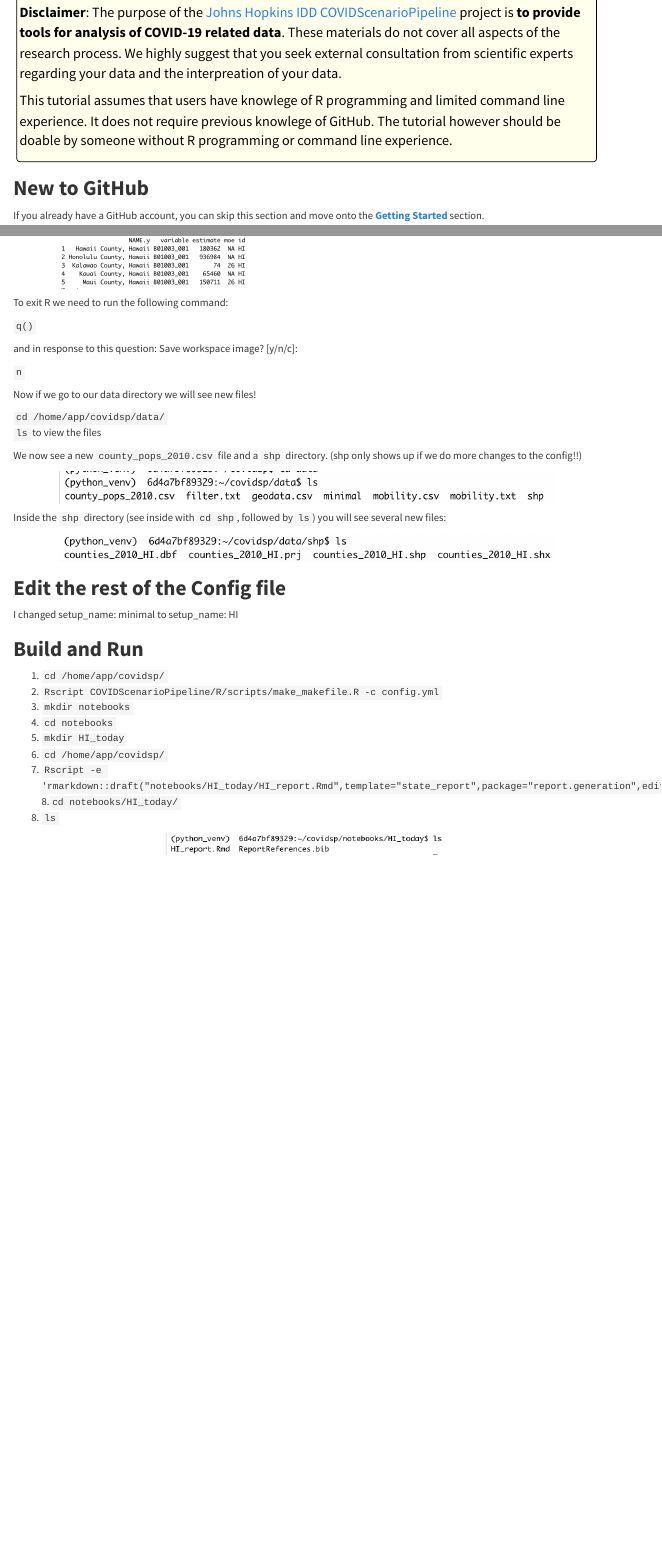
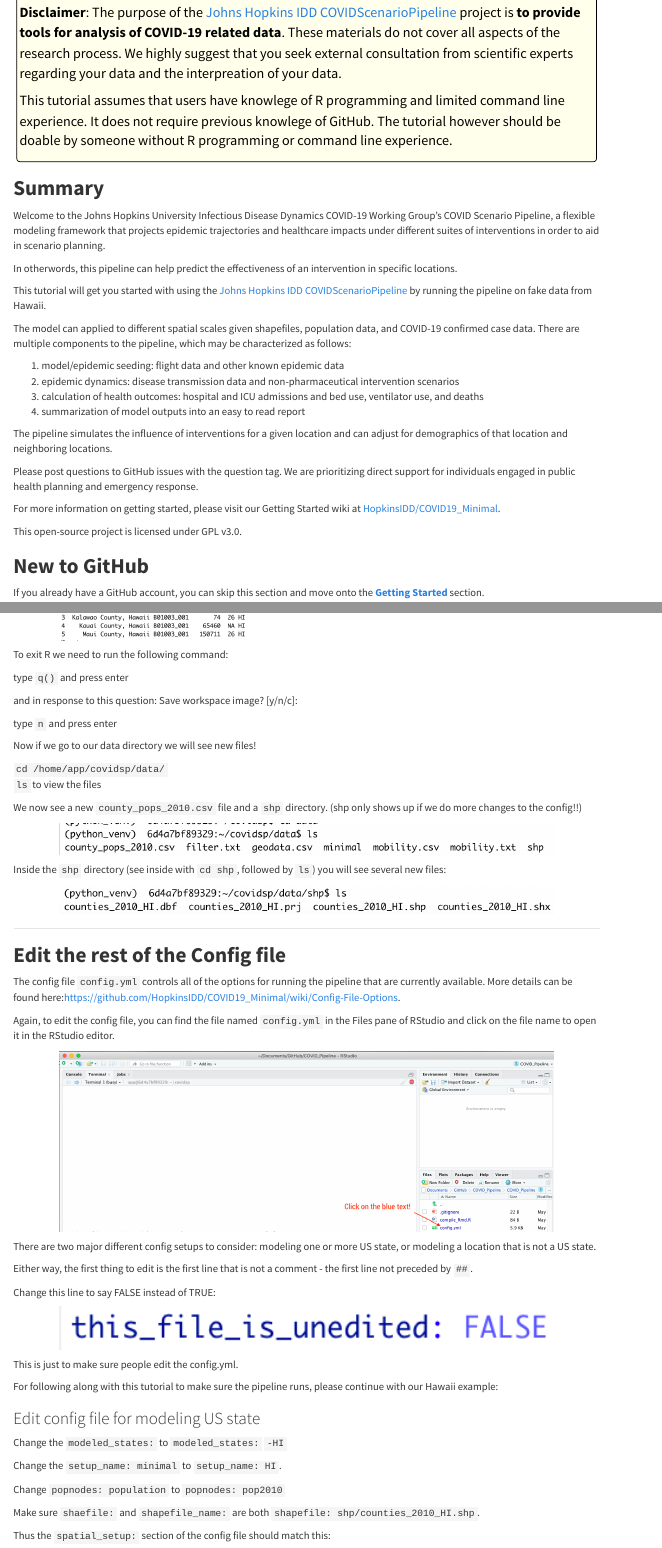
Before and after one commit to carriewright11/covid_epi, an R Markdown document (index.Rmd): the page in a window 1100 px wide, from 590 px down, and a second part further down, joined at a grey line. Rendered offline with R 4.5, knitr and Pandoc, with nearby package versions; some code elsewhere in the file could not run offline; menus at the side of the page are left out.

Commit message:
adding config editing section and summary

````diff
--- a/index.Rmd
+++ b/index.Rmd
@@ -54,6 +54,32 @@ Photo by CDC on Unsplash
 
 
 This tutorial assumes that users have knowlege of R programming and limited command line experience. It does not require previous knowlege of GitHub. The tutorial however should be doable by someone without R programming or command line experience.
+
+## **Summary**
+
+Welcome to the Johns Hopkins University Infectious Disease Dynamics COVID-19 Working Group's COVID Scenario Pipeline, a flexible modeling framework that projects epidemic trajectories and healthcare impacts under different suites of interventions in order to aid in scenario planning.
+
+In otherwords, this pipeline can help predict the effectiveness of an intervention in specific locations.
+
+
+This tutorial will get you started with using the [Johns Hopkins IDD COVIDScenarioPipeline](https://github.com/HopkinsIDD/COVID19_Minimal){target="_blank"} by running the pipeline on fake data from Hawaii.
+
+
+The model can applied to different spatial scales given shapefiles, population data, and COVID-19 confirmed case data. There are multiple components to the pipeline, which may be characterized as follows:
+
+1) model/epidemic seeding: flight data and other known epidemic data
+2) epidemic dynamics: disease transmission data and non-pharmaceutical intervention scenarios
+3) calculation of health outcomes: hospital and ICU admissions and bed use, ventilator use, and deaths
+4) summarization of model outputs into an easy to read report
+
+The pipeline simulates the influence of interventions for a given location and can adjust for demographics of that location and neighboring locations.
+
+Please post questions to GitHub issues with the question tag. We are prioritizing direct support for individuals engaged in public health planning and emergency response.
+
+For more information on getting started, please visit our Getting Started wiki at [HopkinsIDD/COVID19_Minimal](https://github.com/HopkinsIDD/COVID19_Minimal).
+
+This open-source project is licensed under GPL v3.0.
+
 
 ## **New to GitHub**
 
@@ -455,11 +483,11 @@ knitr::include_graphics(here::here("img","GettingShape.png"))
 
 To exit R we need to run the following command:
 
-`q()`
+type `q()`  and press enter
 
 and in response to this question: Save workspace image? [y/n/c]:
 
-`n`
+type `n` and press enter
 
 Now if we go to our data directory we will see new files!
 
@@ -476,7 +504,42 @@ Inside the `shp` directory (see inside with `cd shp`, followed by `ls`) you will
 knitr::include_graphics(here::here("img","shpDirectory.png"))
 ```
 
+***
 
 ## **Edit the rest of the Config file**
 
-I changed setup_name: minimal to setup_name: HI
+The config file `config.yml` controls all of the options for running the pipeline that are currently available.
+More details can be found here:https://github.com/HopkinsIDD/COVID19_Minimal/wiki/Config-File-Options.
+
+Again, to edit the config file, you can find the file named `config.yml` in the Files pane of RStudio and click on the file name to open it in the RStudio editor.
+
+```{r, echo = FALSE, out.width="700px", fig.align='center'}
+knitr::include_graphics(here::here("img","find_config.png"))
+```
+
+There are two major different config setups to consider: modeling one or more US state, or modeling a location that is not a US state.
+
+Either way, the first thing to edit is the first line that is not a comment - the first line not preceded by `##`.
+
+Change this line to say FALSE instead of TRUE:
+
+```{r, echo = FALSE, out.width="700px", fig.align='center'}
+knitr::include_graphics(here::here("img","config_1st.png"))
+```
+
+This is just to make sure people edit the config.yml.
+
+For following along with this tutorial to make sure the pipeline runs, please continue with our Hawaii example:
+
+### Edit config file for modeling US state
+
+Change the `modeled_states:` to `modeled_states:`
+`                                               -HI`
+
+Change the `setup_name: minimal` to `setup_name: HI`.
+
+Change `popnodes: population` to `popnodes: pop2010`
+
+Make sure  `shaefile:` and `shapefile_name:` are both  `shapefile: shp/counties_2010_HI.shp`.
+
+Thus the `spatial_setup:` section of the config file should match this:
````
Also changed, not shown: img/Seeding.png (added), img/config1stsect.png (added), img/config_1st.png (added), index.Rmd (33 more changed lines).
